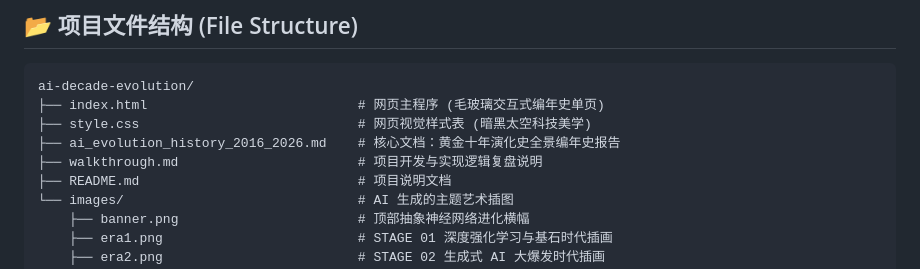
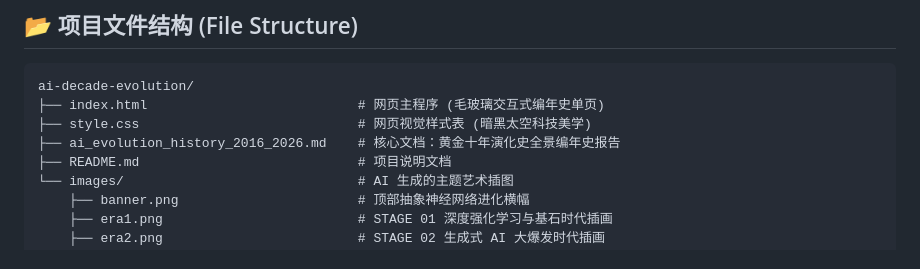
Before and after one commit to stars-wei/ai-decade-evolution, a Markdown page: README.md, the part around the change. GitHub-like rendering.

Commit message:
Remove walkthrough privacy paths

```diff
--- a/README.md
+++ b/README.md
@@ -17,7 +17,6 @@ ai-decade-evolution/
 ├── index.html                           # 网页主程序 (毛玻璃交互式编年史单页)
 ├── style.css                            # 网页视觉样式表 (暗黑太空科技美学)
 ├── ai_evolution_history_2016_2026.md    # 核心文档：黄金十年演化史全景编年史报告
-├── walkthrough.md                       # 项目开发与实现逻辑复盘说明
 ├── README.md                            # 项目说明文档
 └── images/                              # AI 生成的主题艺术插图
     ├── banner.png                       # 顶部抽象神经网络进化横幅
```
Also changed, not shown: walkthrough.md (deleted, +0 -39 lines).
